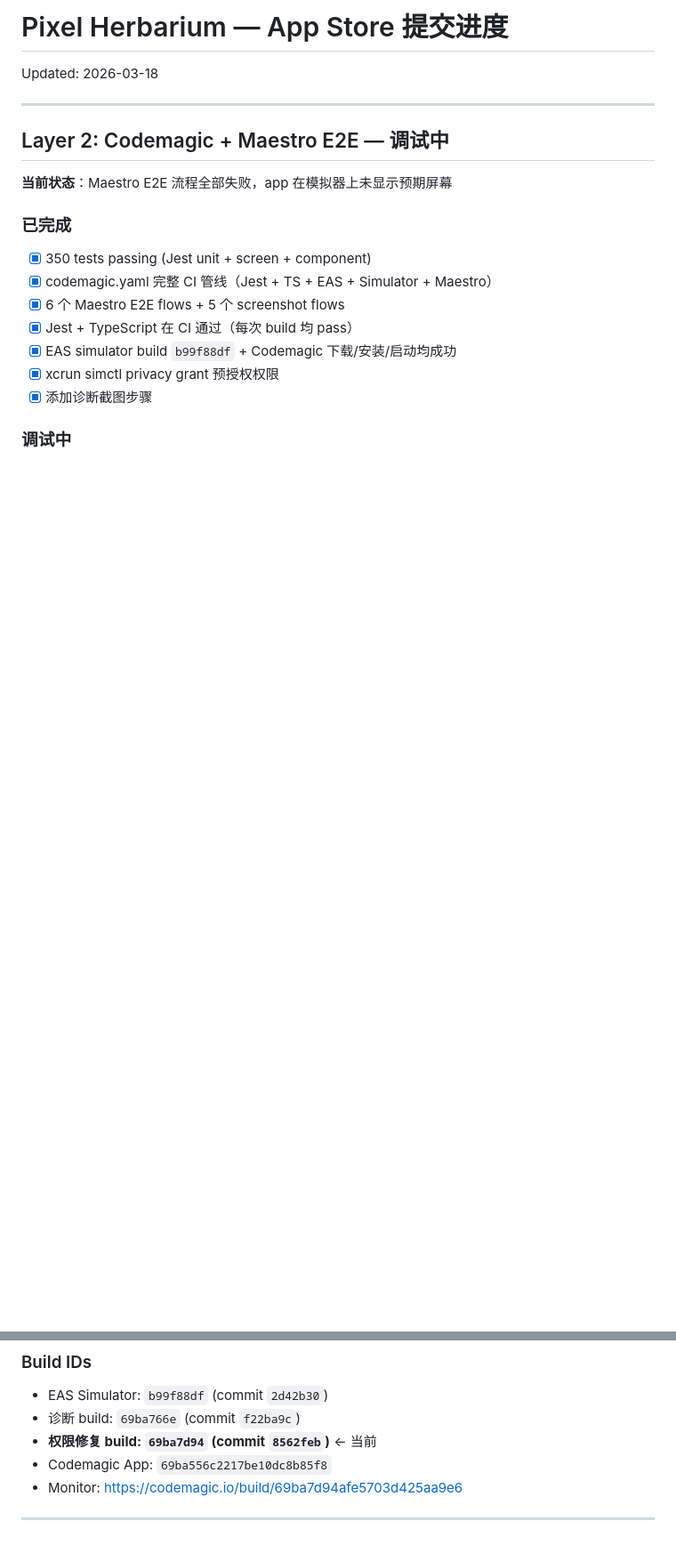
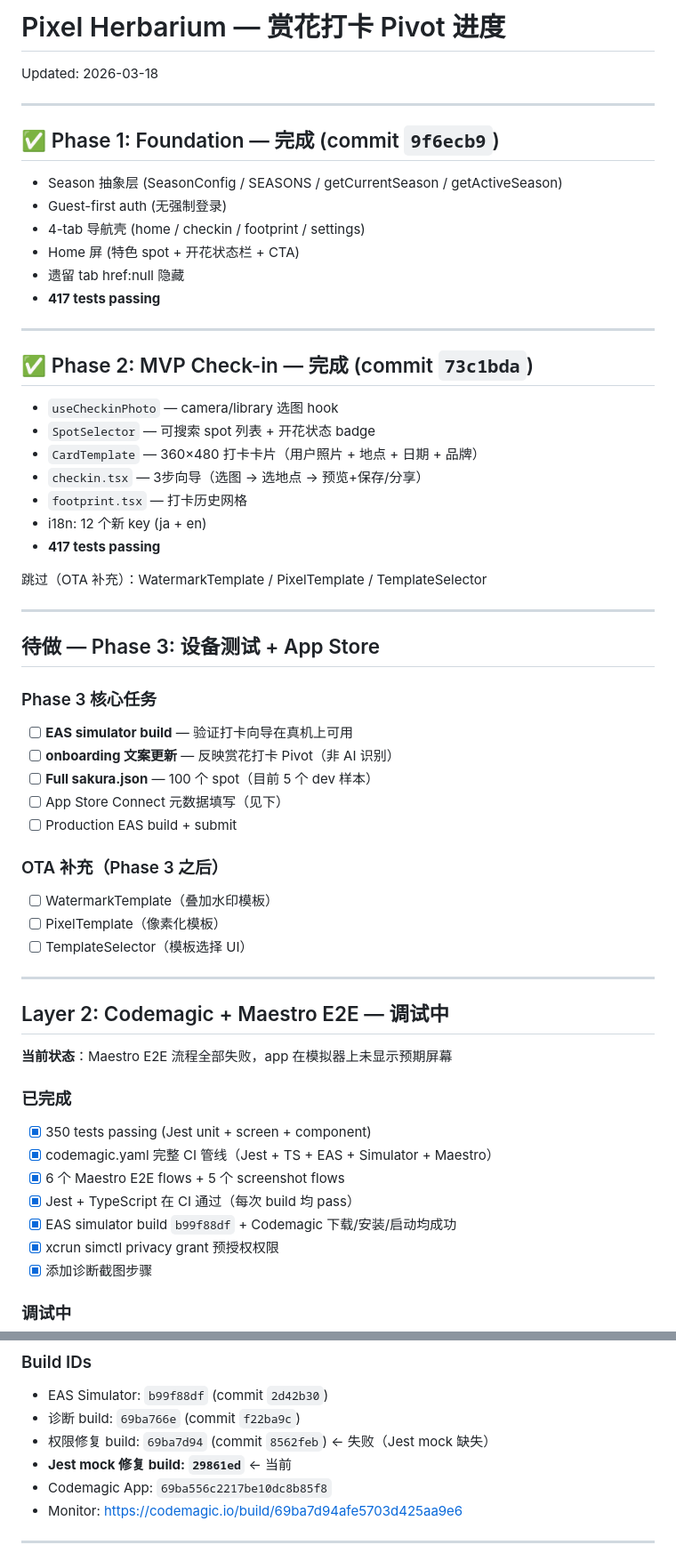
Before and after one commit to zmuleyu/pixel-herbarium, a Markdown page: PROGRESS.md, 2 parts joined by grey strips. Shown at 89% size. Drawn GitHub-style; blank space fills up the shorter version.

Commit message:
chore: update PROGRESS.md — Phase 2 complete, Phase 3 tasks
Co-Authored-By: Claude Sonnet 4.6 <noreply@anthropic.com>

```diff
--- a/PROGRESS.md
+++ b/PROGRESS.md
@@ -1,6 +1,47 @@
-# Pixel Herbarium — App Store 提交进度
+# Pixel Herbarium — 赏花打卡 Pivot 进度
 
 Updated: 2026-03-18
+
+---
+
+## ✅ Phase 1: Foundation — 完成 (commit `9f6ecb9`)
+
+- Season 抽象层 (SeasonConfig / SEASONS / getCurrentSeason / getActiveSeason)
+- Guest-first auth (无强制登录)
+- 4-tab 导航壳 (home / checkin / footprint / settings)
+- Home 屏 (特色 spot + 开花状态栏 + CTA)
+- 遗留 tab href:null 隐藏
+- **417 tests passing**
+
+---
+
+## ✅ Phase 2: MVP Check-in — 完成 (commit `73c1bda`)
+
+- `useCheckinPhoto` — camera/library 选图 hook
+- `SpotSelector` — 可搜索 spot 列表 + 开花状态 badge
+- `CardTemplate` — 360×480 打卡卡片（用户照片 + 地点 + 日期 + 品牌）
+- `checkin.tsx` — 3步向导（选图 → 选地点 → 预览+保存/分享）
+- `footprint.tsx` — 打卡历史网格
+- i18n: 12 个新 key (ja + en)
+- **417 tests passing**
+
+跳过（OTA 补充）：WatermarkTemplate / PixelTemplate / TemplateSelector
+
+---
+
+## 待做 — Phase 3: 设备测试 + App Store
+
+### Phase 3 核心任务
+- [ ] **EAS simulator build** — 验证打卡向导在真机上可用
+- [ ] **onboarding 文案更新** — 反映赏花打卡 Pivot（非 AI 识别）
+- [ ] **Full sakura.json** — 100 个 spot（目前 5 个 dev 样本）
+- [ ] App Store Connect 元数据填写（见下）
+- [ ] Production EAS build + submit
+
+### OTA 补充（Phase 3 之后）
+- [ ] WatermarkTemplate（叠加水印模板）
+- [ ] PixelTemplate（像素化模板）
+- [ ] TemplateSelector（模板选择 UI）
 
 ---
 
@@ -35,7 +76,8 @@ Updated: 2026-03-18
 ### Build IDs
 - EAS Simulator: `b99f88df` (commit `2d42b30`)
 - 诊断 build: `69ba766e` (commit `f22ba9c`)
-- **权限修复 build: `69ba7d94` (commit `8562feb`)** ← 当前
+- 权限修复 build: `69ba7d94` (commit `8562feb`) ← 失败（Jest mock 缺失）
+- **Jest mock 修复 build: `29861ed`** ← 当前
 - Codemagic App: `69ba556c2217be10dc8b85f8`
 - Monitor: https://codemagic.io/build/69ba7d94afe5703d425aa9e6
 
```
